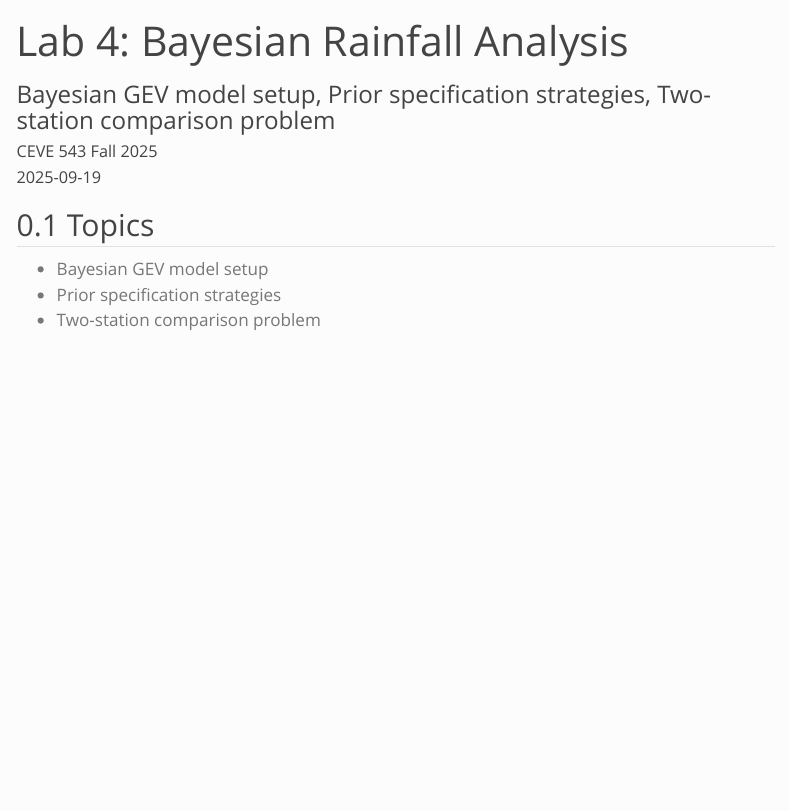
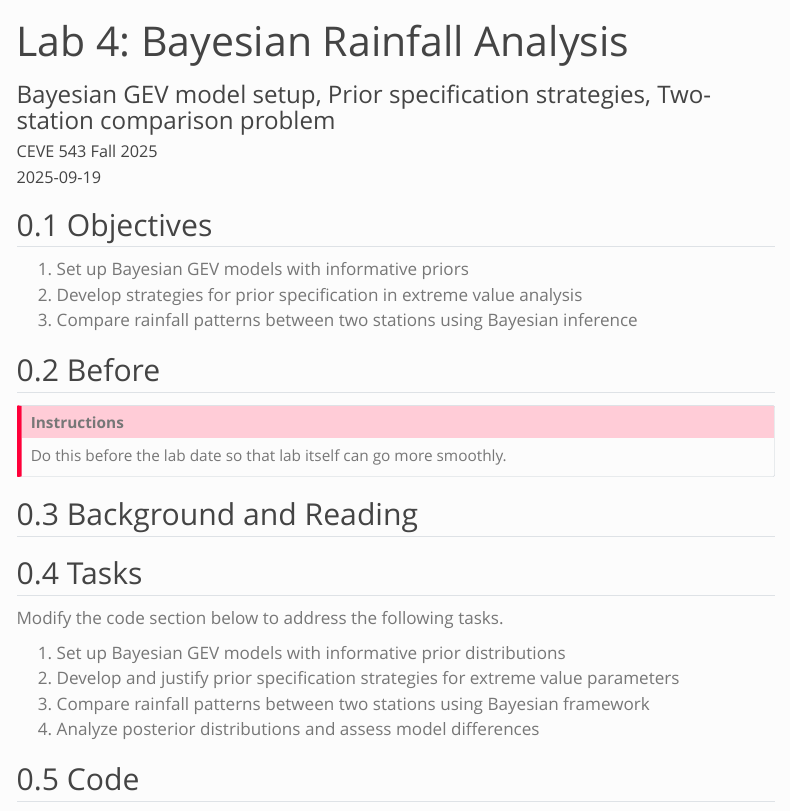
Before and after one commit to CEVE543/Lab-4, a Quarto document (index.qmd): the page in a window 1100 px wide, from its top. Rendered offline with R 4.5, knitr and Pandoc in place of Quarto, with nearby package versions; menus at the side of the page are left out.

Commit message:
update syntax and align content

```diff
--- a/index.qmd
+++ b/index.qmd
@@ -41,8 +41,31 @@ code-line-numbers: false
 code-block-font-size: "0.85em"
 ---
 
-## Topics
+## Objectives
 
-- Bayesian GEV model setup
-- Prior specification strategies
-- Two-station comparison problem
+1. Set up Bayesian GEV models with informative priors
+1. Develop strategies for prior specification in extreme value analysis
+1. Compare rainfall patterns between two stations using Bayesian inference
+
+## Before
+
+::: {.callout-important}
+## Instructions
+
+Do this before the lab date so that lab itself can go more smoothly.
+:::
+
+## Background and Reading
+
+<!-- Content will be added here -->
+
+## Tasks
+
+Modify the code section below to address the following tasks.
+
+1. Set up Bayesian GEV models with informative prior distributions
+1. Develop and justify prior specification strategies for extreme value parameters
+1. Compare rainfall patterns between two stations using Bayesian framework
+1. Analyze posterior distributions and assess model differences
+
+## Code
```
